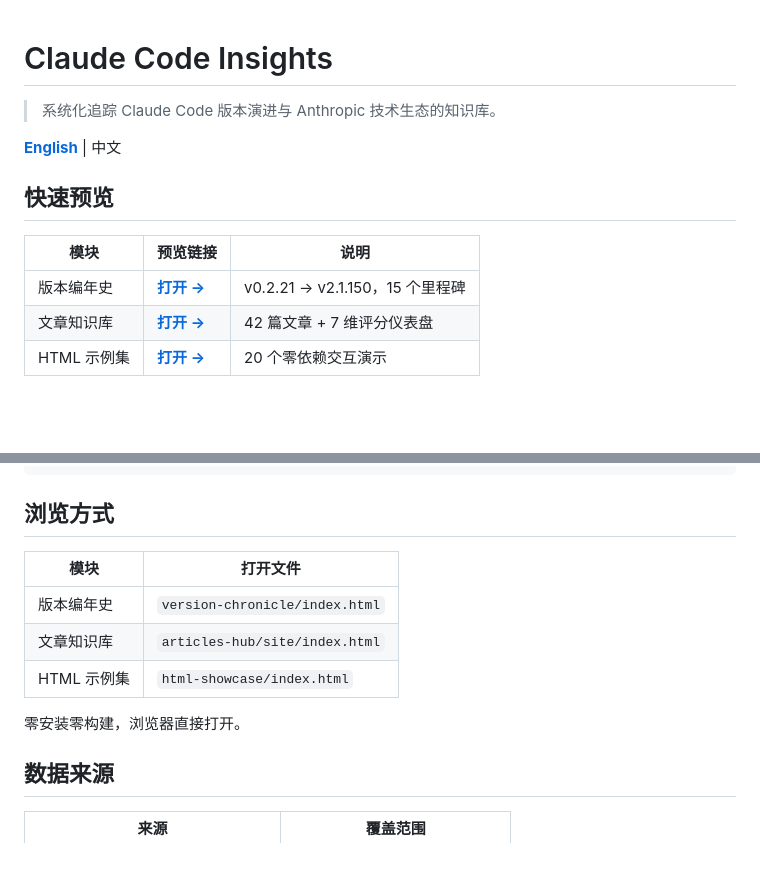
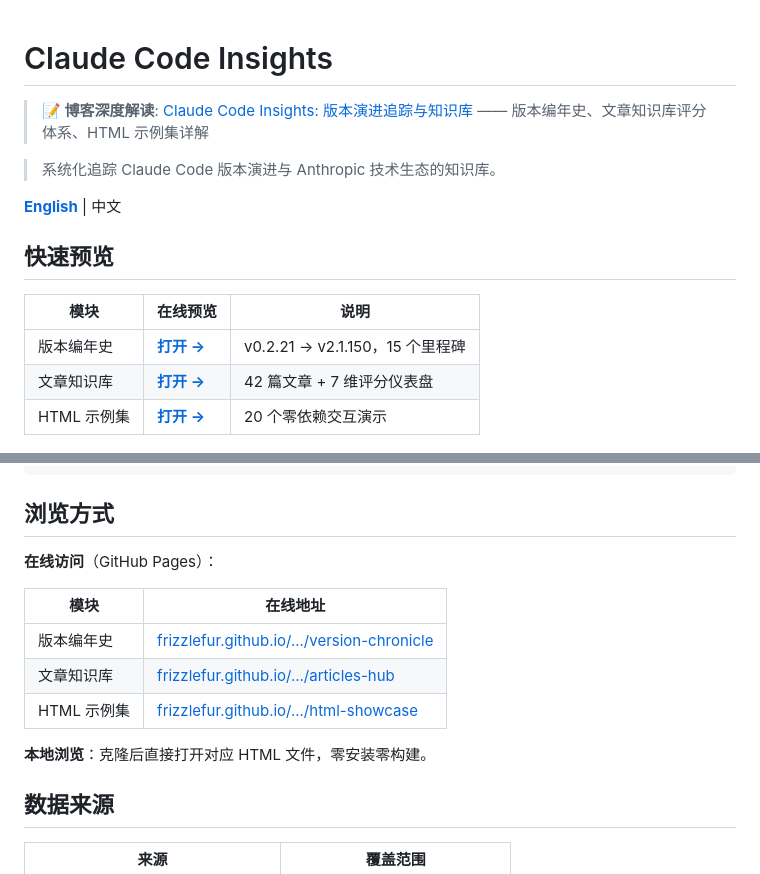
Before and after one commit to FrizzleFur/claude-code-insights, a Markdown page: README.md, 2 parts joined by grey strips. Rendered like a GitHub page; blank space fills up the shorter version.

Commit message:
docs: README预览链接改为GitHub Pages绝对路径
- 快速预览表格链接从相对路径改为仓库Pages URL
- 浏览方式章节拆分为在线访问和本地浏览两部分
- 同步更新中英文README

```diff
--- a/README.md
+++ b/README.md
@@ -1,4 +1,6 @@
 # Claude Code Insights
+
+> **📝 博客深度解读**: [Claude Code Insights: 版本演进追踪与知识库](https://michaelmaomao.github.io/2026/05/12/Claude-Code-Insights-%E7%89%88%E6%9C%AC%E6%BC%94%E8%BF%9B%E8%BF%BD%E8%B8%AA%E4%B8%8E%E7%9F%A5%E8%AF%86%E5%BA%93/) —— 版本编年史、文章知识库评分体系、HTML 示例集详解
 
 > 系统化追踪 Claude Code 版本演进与 Anthropic 技术生态的知识库。
 
@@ -6,5 +8,5 @@
 
 ## 快速预览
 
-| 模块 | 预览链接 | 说明 |
+| 模块 | 在线预览 | 说明 |
 |------|---------|------|
@@ -91,13 +93,15 @@ claude-code-insights/
 
 ## 浏览方式
 
-| 模块 | 打开文件 |
+**在线访问**（GitHub Pages）：
+
+| 模块 | 在线地址 |
 |------|---------|
-| 版本编年史 | `version-chronicle/index.html` |
-| 文章知识库 | `articles-hub/site/index.html` |
-| HTML 示例集 | `html-showcase/index.html` |
+| 版本编年史 | [frizzlefur.github.io/.../version-chronicle](https://frizzlefur.github.io/claude-code-insights/version-chronicle/index.html) |
+| 文章知识库 | [frizzlefur.github.io/.../articles-hub](https://frizzlefur.github.io/claude-code-insights/articles-hub/site/index.html) |
+| HTML 示例集 | [frizzlefur.github.io/.../html-showcase](https://frizzlefur.github.io/claude-code-insights/html-showcase/index.html) |
 
-零安装零构建，浏览器直接打开。
+**本地浏览**：克隆后直接打开对应 HTML 文件，零安装零构建。
 
 ## 数据来源
 
```
Also changed, not shown: other parts of README.md (+3 -3 lines), README_EN.md (+14 -10 lines).
